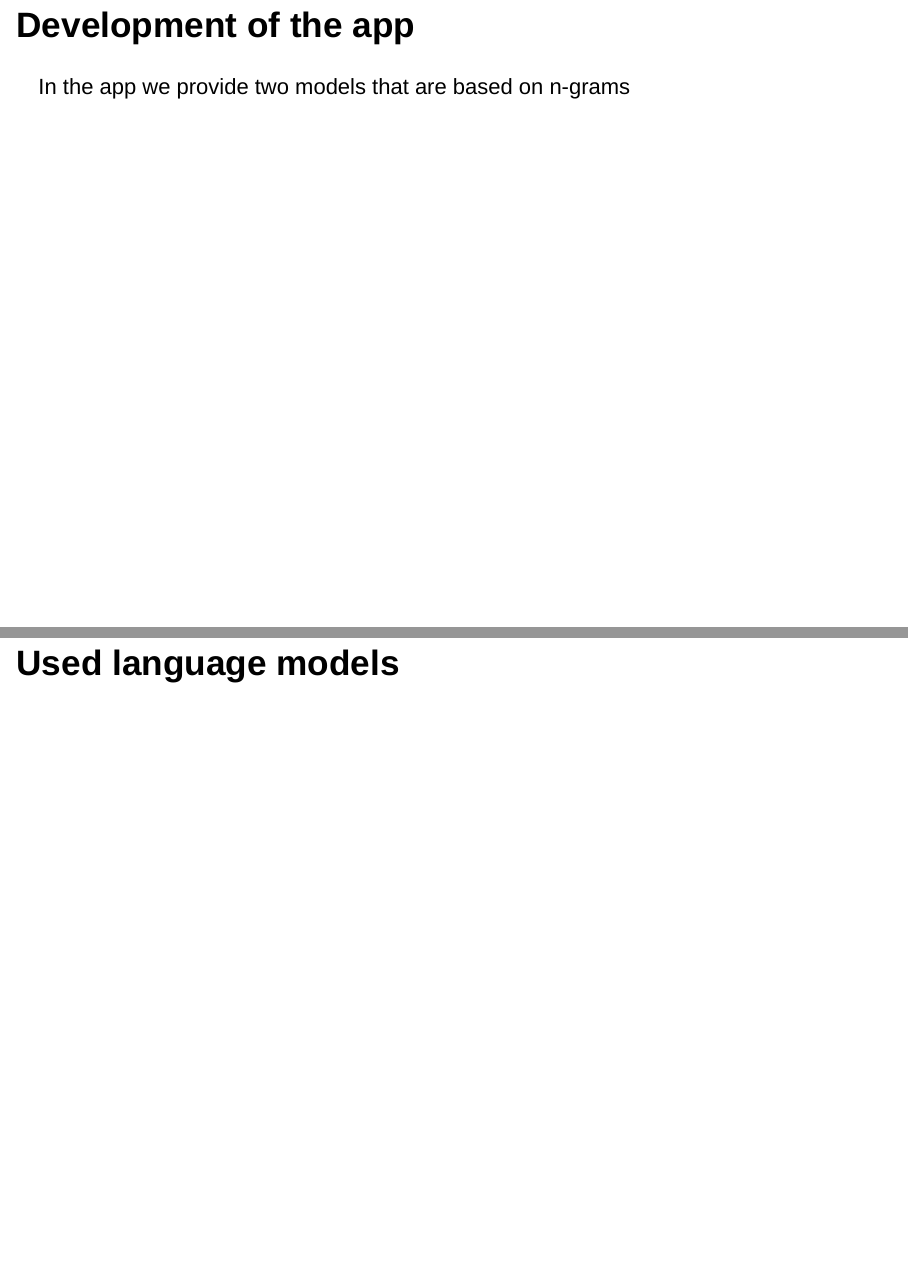
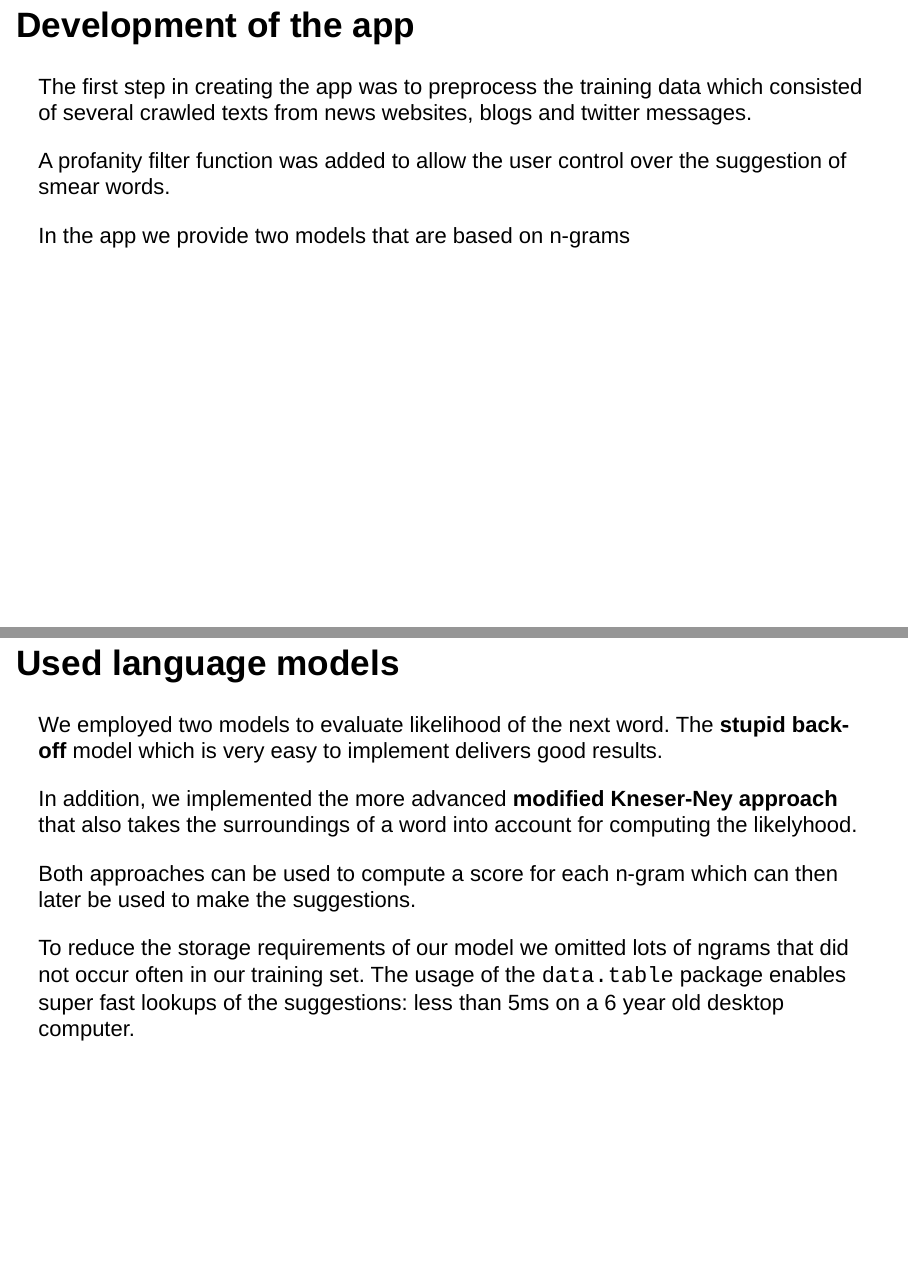
Before and after one commit to jschelbert/capstone, an R Markdown document (reports/Final_Report.Rmd): pages 3 and 4 of 5, joined at a grey line. Rendered offline with R 4.5, knitr and Pandoc, with nearby package versions; drawn as Slidy slides in place of the format the file asks for.

Commit message:
some more things added to the final report

```diff
--- a/reports/Final_Report.Rmd
+++ b/reports/Final_Report.Rmd
@@ -16,10 +18,24 @@ With small displays it can be cumbersome and lengthy to write texts.
 
 ## Development of the app
+The first step in creating the app was to preprocess the training data which consisted of several crawled texts from news websites, blogs and twitter messages.
+
+
+A profanity filter function was added to allow the user control over the suggestion of smear words.
+
+
 In the app we provide two models that are based on n-grams
 
 
 ## Used language models
+We employed two models to evaluate likelihood of the next word.
+The **stupid back-off** model which is very easy to implement delivers good results.
 
+In addition, we implemented the more advanced **modified Kneser-Ney approach** that also takes the surroundings of a word into account for computing the likelyhood.
+
+Both approaches can be used to compute a score for each n-gram which can then later be used to make the suggestions.
+
+To reduce the storage requirements of our model we omitted lots of ngrams that did not occur often in our training set.
+The usage of the `data.table` package enables super fast lookups of the suggestions: less than 5ms on a 6 year old desktop computer.
 
 
 ## Future extensions
```
Also changed, not shown: reports/Final_Report.Rmd (2 more changed lines).
